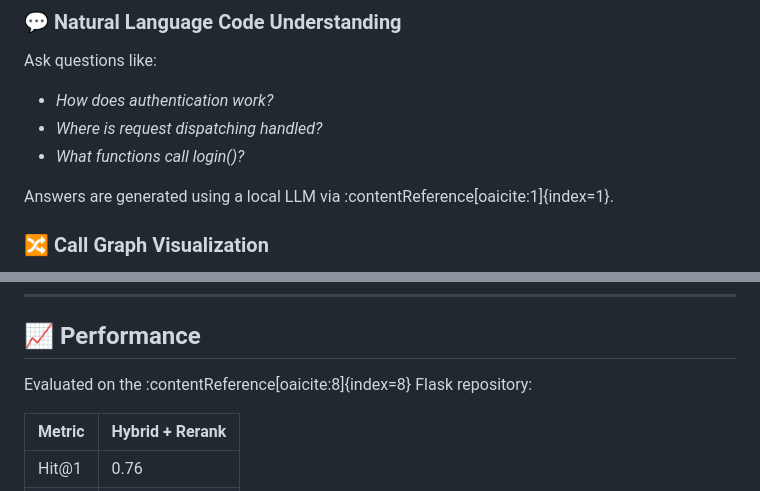
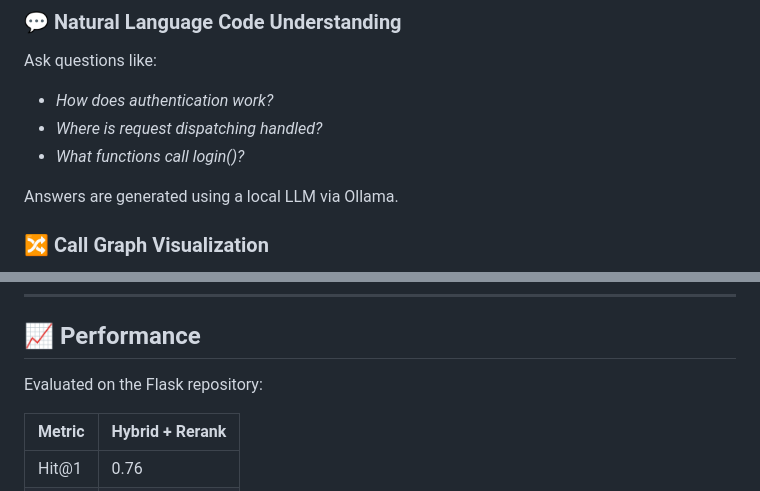
Before and after one commit to AdithyaRaoK14/CodeIntel-RAG, a Markdown page: README.md, 2 parts joined by grey strips. GitHub-like rendering.

```diff
--- a/README.md
+++ b/README.md
@@ -20,7 +20,7 @@ Ask questions like:
 - *Where is request dispatching handled?*
 - *What functions call login()?*
 
-Answers are generated using a local LLM via :contentReference[oaicite:1]{index=1}.
+Answers are generated using a local LLM via Ollama.
 
 ### 🔀 Call Graph Visualization
 - Static graph generation
@@ -179,7 +179,7 @@ http://localhost:8000
 
 ## 📈 Performance
 
-Evaluated on the :contentReference[oaicite:8]{index=8} Flask repository:
+Evaluated on the Flask repository:
 
 | Metric | Hybrid + Rerank |
 |--------|-----------------|
```
Also changed, not shown: other parts of README.md (+7 -7 lines).
